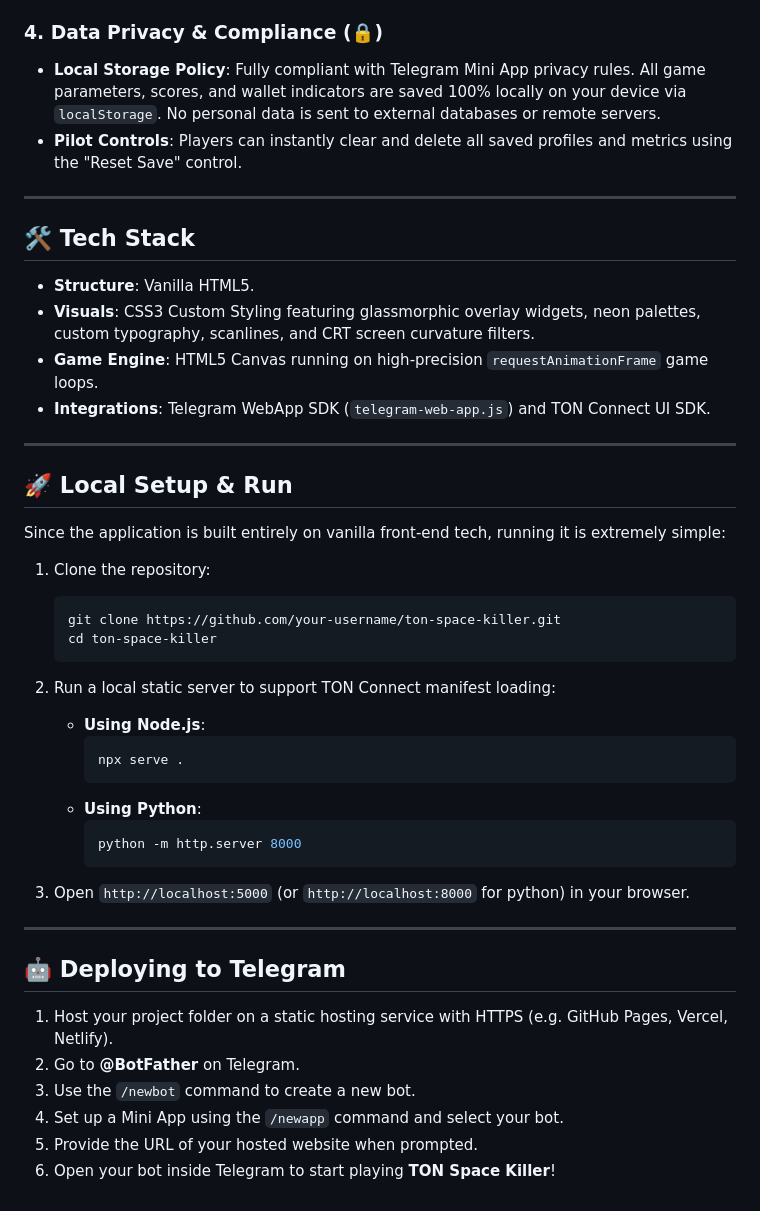
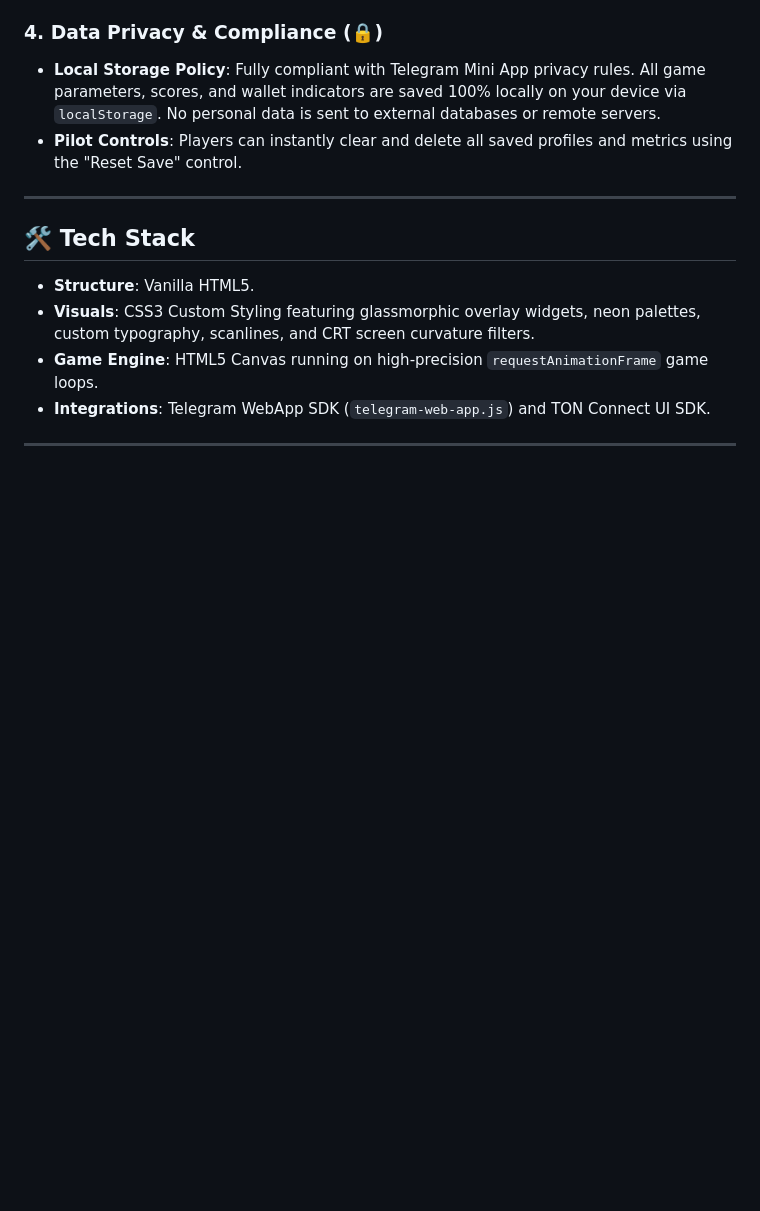
Before and after one commit to fehqir-cell/tonspacekiller, a Markdown page: README.md, the part around the change. Drawn GitHub-style; blank space fills up the shorter version.

Commit message:
Remove local setup and deployment sections from README
Removed local setup and deployment instructions from README.

````diff
--- a/README.md
+++ b/README.md
@@ -44,35 +44,3 @@ Upgrade 10 different hardware modifications:
 - **Integrations**: Telegram WebApp SDK (`telegram-web-app.js`) and TON Connect UI SDK.
 
 ---
-
-## 🚀 Local Setup & Run
-
-Since the application is built entirely on vanilla front-end tech, running it is extremely simple:
-
-1. Clone the repository:
-   ```bash
-   git clone https://github.com/your-username/ton-space-killer.git
-   cd ton-space-killer
-   ```
-
-2. Run a local static server to support TON Connect manifest loading:
-   - **Using Node.js**:
-     ```bash
-     npx serve .
-     ```
-   - **Using Python**:
-     ```bash
-     python -m http.server 8000
-     ```
-
-3. Open `http://localhost:5000` (or `http://localhost:8000` for python) in your browser.
-
----
-
-## 🤖 Deploying to Telegram
-1. Host your project folder on a static hosting service with HTTPS (e.g. GitHub Pages, Vercel, Netlify).
-2. Go to **@BotFather** on Telegram.
-3. Use the `/newbot` command to create a new bot.
-4. Set up a Mini App using the `/newapp` command and select your bot.
-5. Provide the URL of your hosted website when prompted.
-6. Open your bot inside Telegram to start playing **TON Space Killer**!
````
